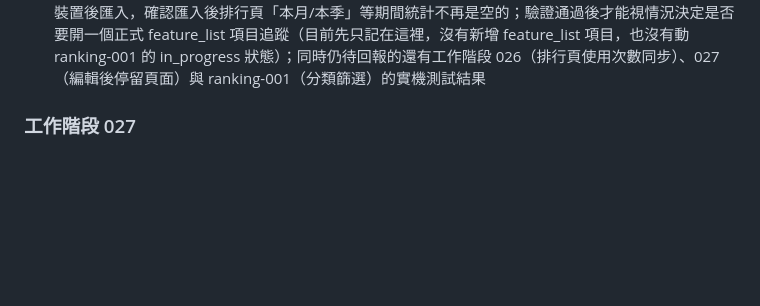
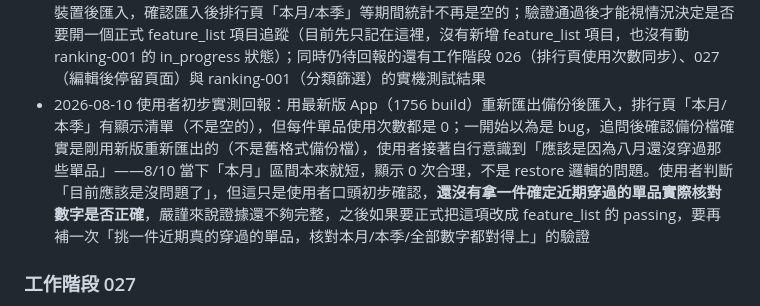
Before and after one commit to mimichild/SPARKWEAR, a Markdown page: claude-progress.md, the part around the change. Drawn GitHub-style; blank space fills up the shorter version.

Commit message:
docs: 記錄備份/還原 item_usage_logs 修復的初步實機回報
使用者用新版 App 重新匯出備份後匯入，確認匯出/匯入流程本身有跑通；
本月顯示 0 次是因為 8 月還沒穿過那些單品，非 bug。記錄為初步確認，
仍缺一次「挑近期真的穿過的單品核對數字」的嚴謹驗證。

```diff
--- a/claude-progress.md
+++ b/claude-progress.md
@@ -32,6 +32,7 @@
 - 執行過的驗證：`pnpm test`（24 suites、347 tests 全過，含新增 3 項）；`npx tsc --noEmit -p .`（無新增型別錯誤，既有 outfits/form.tsx 錯誤與本次改動無關）；`./gradlew assembleRelease` 建置成功
 - 已知風險或未解決問題：**這是這幾輪修復裡風險最高的一項，完全沒有經過使用者實機「匯出→匯入」的完整驗證**——只做過型別檢查、單元測試（涵蓋範圍不含實際匯入流程）與建置成功；匯入覆蓋模式本身是會先清空現有 items/outfits/item_usage_logs 等表再寫入的破壞性操作，使用者實測前要注意先備份現有真實資料再測，不要直接拿主力資料裸測；也還沒有驗證過「用本次修復前匯出的舊備份檔（沒有 usageLogs 欄位）」匯入時是否真的不會出錯（程式邏輯上用 `?? []` 保底，但沒有實機拿一份真的舊備份檔測過）
 - 下一步最佳動作：這項需要使用者謹慎測試——建議用測試/非主力資料匯出一份新備份、清空或换一支裝置後匯入，確認匯入後排行頁「本月/本季」等期間統計不再是空的；驗證通過後才能視情況決定是否要開一個正式 feature_list 項目追蹤（目前先只記在這裡，沒有新增 feature_list 項目，也沒有動 ranking-001 的 in_progress 狀態）；同時仍待回報的還有工作階段 026（排行頁使用次數同步）、027（編輯後停留頁面）與 ranking-001（分類篩選）的實機測試結果
+- 2026-08-10 使用者初步實測回報：用最新版 App（1756 build）重新匯出備份後匯入，排行頁「本月/本季」有顯示清單（不是空的），但每件單品使用次數都是 0；一開始以為是 bug，追問後確認備份檔確實是剛用新版重新匯出的（不是舊格式備份檔），使用者接著自行意識到「應該是因為八月還沒穿過那些單品」——8/10 當下「本月」區間本來就短，顯示 0 次合理，不是 restore 邏輯的問題。使用者判斷「目前應該是沒問題了」，但這只是使用者口頭初步確認，**還沒有拿一件確定近期穿過的單品實際核對數字是否正確**，嚴謹來說證據還不夠完整，之後如果要正式把這項改成 feature_list 的 passing，要再補一次「挑一件近期真的穿過的單品，核對本月/本季/全部數字都對得上」的驗證
 
 ### 工作階段 027
 
```
